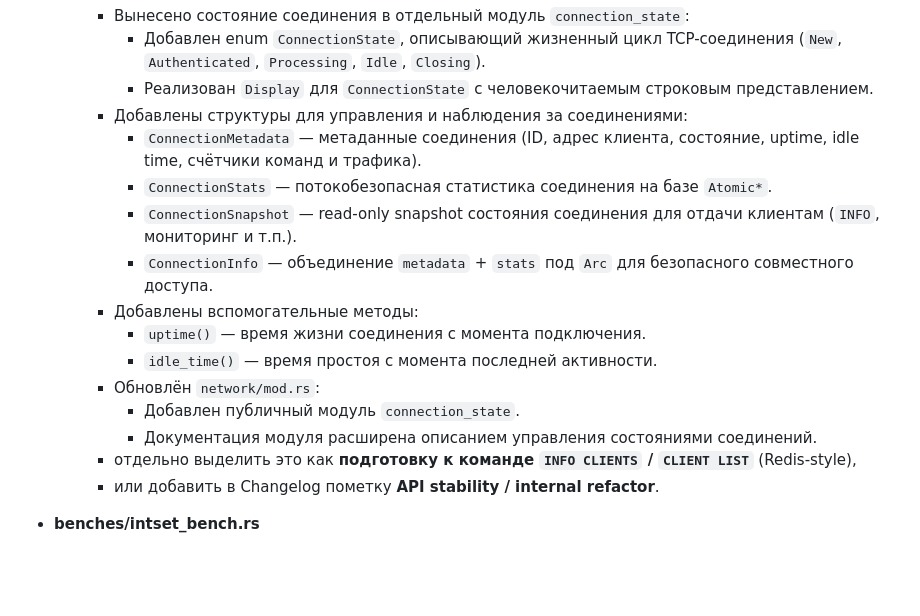
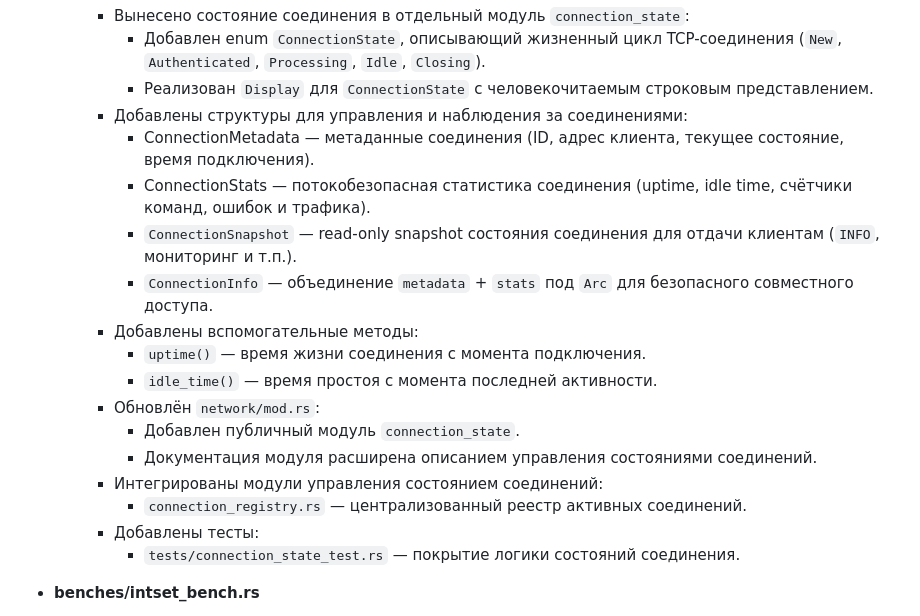
Before and after one commit to MiCkEyZzZ/zumic, a Markdown page: CHANGELOG.md, the part around the change. Drawn GitHub-style; blank space fills up the shorter version.

Commit message:
feat(net): connection state tracking + admin API (closes #2)

```diff
--- a/CHANGELOG.md
+++ b/CHANGELOG.md
@@ -49,8 +49,8 @@
       - Добавлен enum `ConnectionState`, описывающий жизненный цикл TCP-соединения (`New`, `Authenticated`, `Processing`, `Idle`, `Closing`).
       - Реализован `Display` для `ConnectionState` с человекочитаемым строковым представлением.
     - Добавлены структуры для управления и наблюдения за соединениями:
-      - `ConnectionMetadata` — метаданные соединения (ID, адрес клиента, состояние, uptime, idle time, счётчики команд и трафика).
-      - `ConnectionStats` — потокобезопасная статистика соединения на базе `Atomic*`.
+      - ConnectionMetadata — метаданные соединения (ID, адрес клиента, текущее состояние, время подключения).
+      - ConnectionStats — потокобезопасная статистика соединения (uptime, idle time, счётчики команд, ошибок и трафика).
       - `ConnectionSnapshot` — read-only snapshot состояния соединения для отдачи клиентам (`INFO`, мониторинг и т.п.).
       - `ConnectionInfo` — объединение `metadata` + `stats` под `Arc` для безопасного совместного доступа.
     - Добавлены вспомогательные методы:
@@ -59,10 +59,10 @@
     - Обновлён `network/mod.rs`:
       - Добавлен публичный модуль `connection_state`.
       - Документация модуля расширена описанием управления состояниями соединений.
-
-    * отдельно выделить это как **подготовку к команде `INFO CLIENTS` / `CLIENT LIST`** (Redis-style),
-    * или добавить в Changelog пометку **API stability / internal refactor**.
-
+    - Интегрированы модули управления состоянием соединений:
+      - `connection_registry.rs` — централизованный реестр активных соединений.
+    - Добавлены тесты:
+      - `tests/connection_state_test.rs` — покрытие логики состояний соединения.
 
 - **benches/intset_bench.rs**
   - Добавлен полный набор Criterion benchmarks для `IntSet` итераторов:
```
